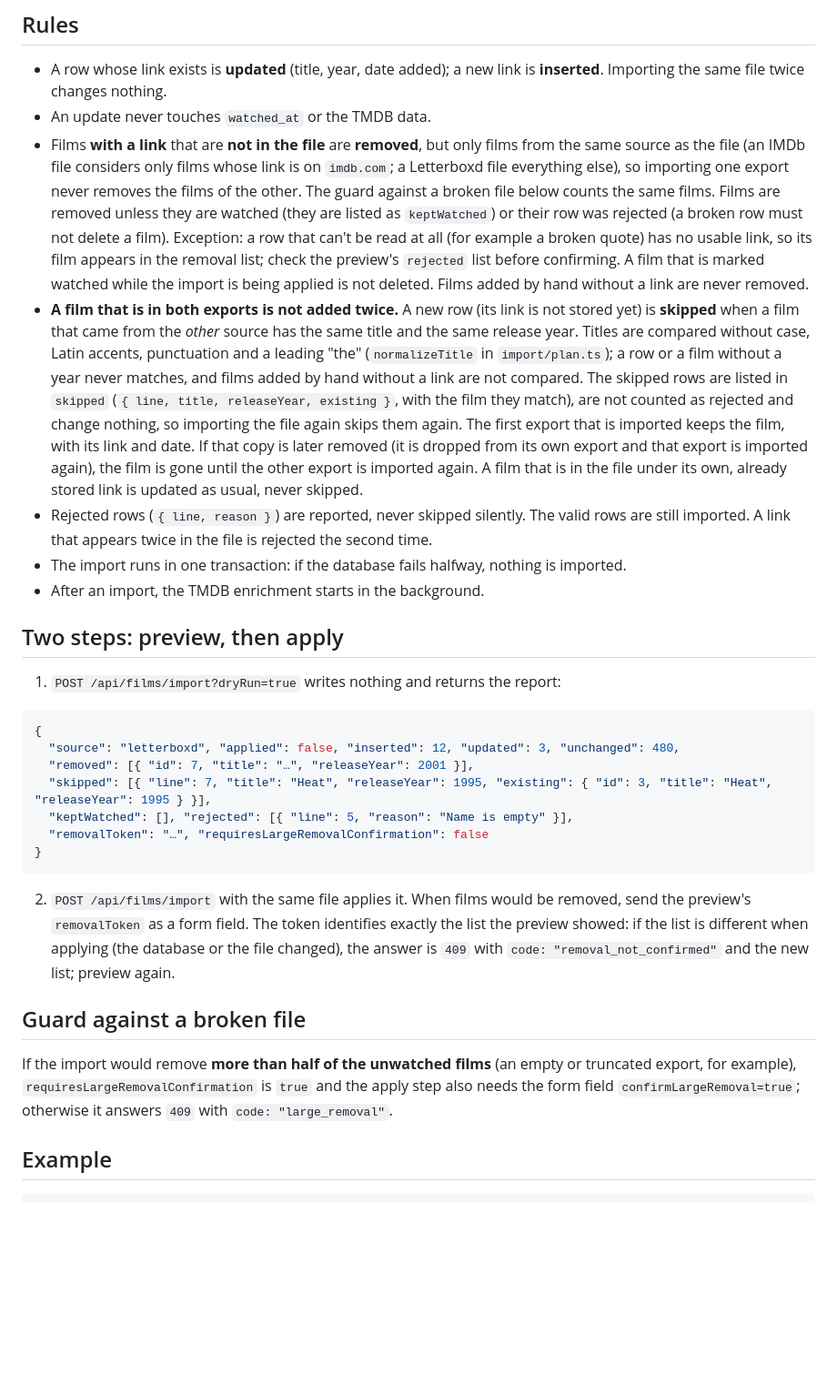
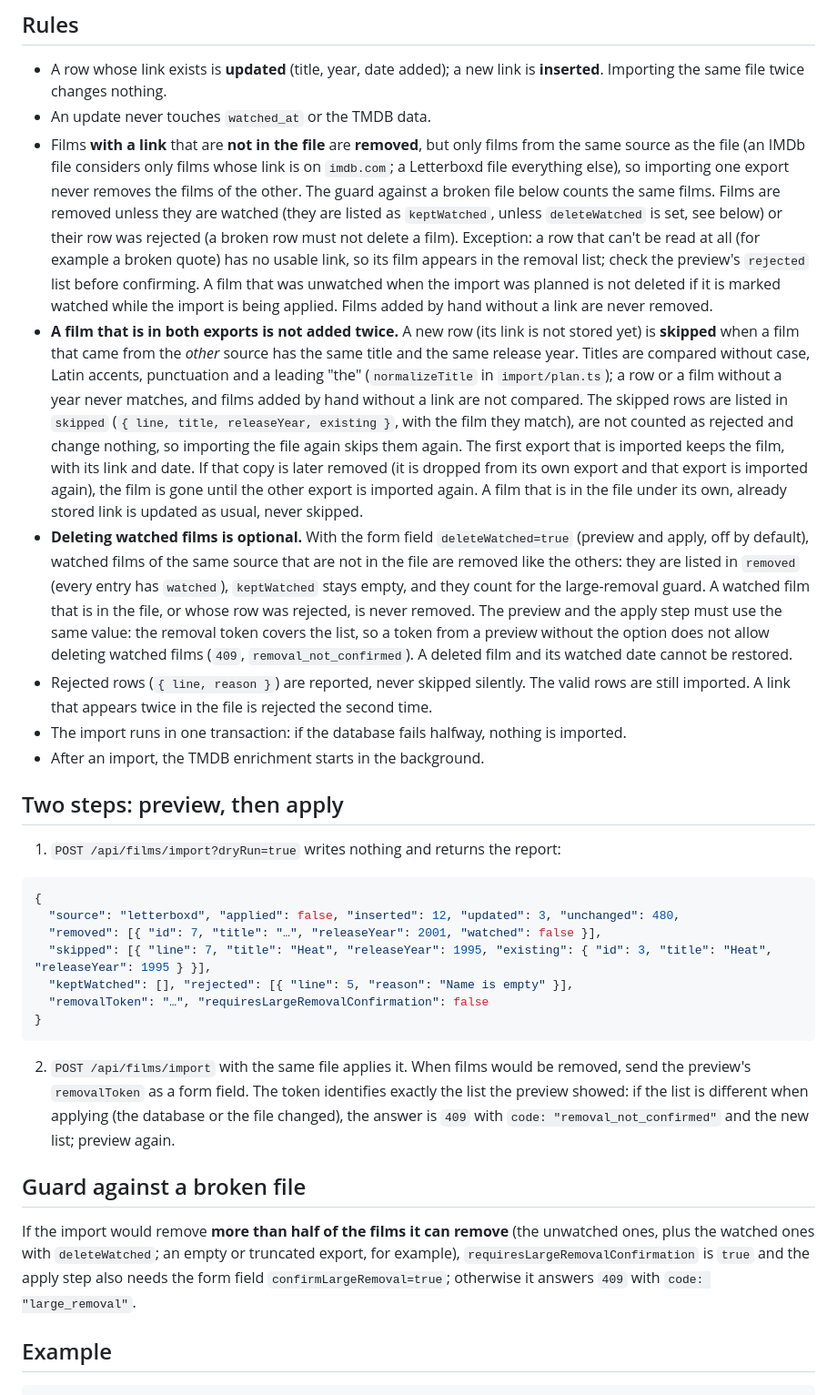
Before and after one commit to joeran-kuschel/watchlist-roulette, a Markdown page: documentation/backend/csv-import.md, the part around the change. Shown at 91% size. Rendered like a GitHub page; blank space fills up the shorter version.

````diff
--- a/documentation/backend/csv-import.md
+++ b/documentation/backend/csv-import.md
@@ -37,8 +37,9 @@ A UTF-8 BOM, CRLF line endings, quoted fields with commas, quotes or line breaks
 
 - A row whose link exists is **updated** (title, year, date added); a new link is **inserted**. Importing the same file twice changes nothing.
 - An update never touches `watched_at` or the TMDB data.
-- Films **with a link** that are **not in the file** are **removed**, but only films from the same source as the file (an IMDb file considers only films whose link is on `imdb.com`; a Letterboxd file everything else), so importing one export never removes the films of the other. The guard against a broken file below counts the same films. Films are removed unless they are watched (they are listed as `keptWatched`) or their row was rejected (a broken row must not delete a film). Exception: a row that can't be read at all (for example a broken quote) has no usable link, so its film appears in the removal list; check the preview's `rejected` list before confirming. A film that is marked watched while the import is being applied is not deleted. Films added by hand without a link are never removed.
+- Films **with a link** that are **not in the file** are **removed**, but only films from the same source as the file (an IMDb file considers only films whose link is on `imdb.com`; a Letterboxd file everything else), so importing one export never removes the films of the other. The guard against a broken file below counts the same films. Films are removed unless they are watched (they are listed as `keptWatched`, unless `deleteWatched` is set, see below) or their row was rejected (a broken row must not delete a film). Exception: a row that can't be read at all (for example a broken quote) has no usable link, so its film appears in the removal list; check the preview's `rejected` list before confirming. A film that was unwatched when the import was planned is not deleted if it is marked watched while the import is being applied. Films added by hand without a link are never removed.
 - **A film that is in both exports is not added twice.** A new row (its link is not stored yet) is **skipped** when a film that came from the *other* source has the same title and the same release year. Titles are compared without case, Latin accents, punctuation and a leading "the" (`normalizeTitle` in `import/plan.ts`); a row or a film without a year never matches, and films added by hand without a link are not compared. The skipped rows are listed in `skipped` (`{ line, title, releaseYear, existing }`, with the film they match), are not counted as rejected and change nothing, so importing the file again skips them again. The first export that is imported keeps the film, with its link and date. If that copy is later removed (it is dropped from its own export and that export is imported again), the film is gone until the other export is imported again. A film that is in the file under its own, already stored link is updated as usual, never skipped.
+- **Deleting watched films is optional.** With the form field `deleteWatched=true` (preview and apply, off by default), watched films of the same source that are not in the file are removed like the others: they are listed in `removed` (every entry has `watched`), `keptWatched` stays empty, and they count for the large-removal guard. A watched film that is in the file, or whose row was rejected, is never removed. The preview and the apply step must use the same value: the removal token covers the list, so a token from a preview without the option does not allow deleting watched films (`409`, `removal_not_confirmed`). A deleted film and its watched date cannot be restored.
 - Rejected rows (`{ line, reason }`) are reported, never skipped silently. The valid rows are still imported. A link that appears twice in the file is rejected the second time.
 - The import runs in one transaction: if the database fails halfway, nothing is imported.
 - After an import, the TMDB enrichment starts in the background.
@@ -50,7 +51,7 @@ A UTF-8 BOM, CRLF line endings, quoted fields with commas, quotes or line breaks
 ```json
 {
   "source": "letterboxd", "applied": false, "inserted": 12, "updated": 3, "unchanged": 480,
-  "removed": [{ "id": 7, "title": "…", "releaseYear": 2001 }],
+  "removed": [{ "id": 7, "title": "…", "releaseYear": 2001, "watched": false }],
   "skipped": [{ "line": 7, "title": "Heat", "releaseYear": 1995, "existing": { "id": 3, "title": "Heat", "releaseYear": 1995 } }],
   "keptWatched": [], "rejected": [{ "line": 5, "reason": "Name is empty" }],
   "removalToken": "…", "requiresLargeRemovalConfirmation": false
@@ -61,7 +62,7 @@ A UTF-8 BOM, CRLF line endings, quoted fields with commas, quotes or line breaks
 
 ## Guard against a broken file
 
-If the import would remove **more than half of the unwatched films** (an empty or truncated export, for example), `requiresLargeRemovalConfirmation` is `true` and the apply step also needs the form field `confirmLargeRemoval=true`; otherwise it answers `409` with `code: "large_removal"`.
+If the import would remove **more than half of the films it can remove** (the unwatched ones, plus the watched ones with `deleteWatched`; an empty or truncated export, for example), `requiresLargeRemovalConfirmation` is `true` and the apply step also needs the form field `confirmLargeRemoval=true`; otherwise it answers `409` with `code: "large_removal"`.
 
 ## Example
 
````
Also changed, not shown: CHANGELOG.md (+1 -0 lines), documentation/ui/import.md (+14 -4 lines), documentation/ui/images/import.png, 15 other files.
